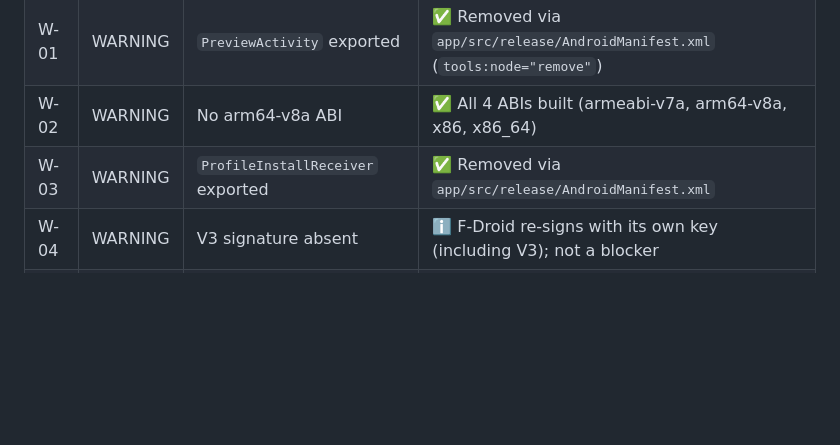
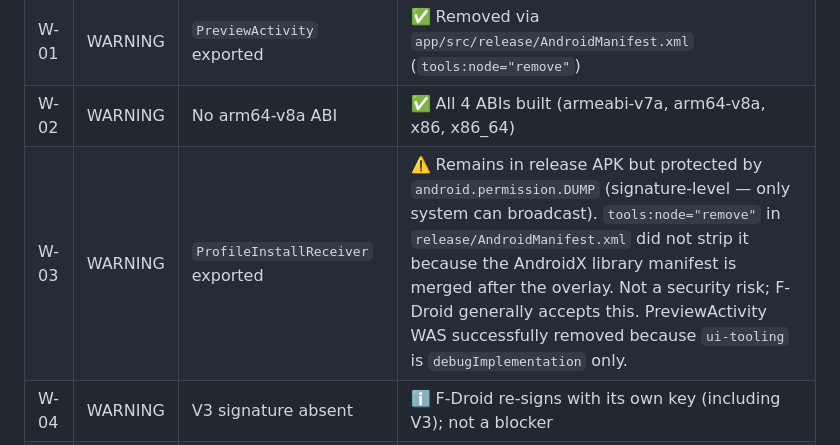
Before and after one commit to theredhacker0345/Onionroute-Lite, a Markdown page: BUGS.md, the part around the change. Rendered like a GitHub page; blank space fills up the shorter version.

Commit message:
docs: correct BUGS.md — ProfileInstallReceiver remains in release APK
tools:node='remove' in release/AndroidManifest.xml did not strip
ProfileInstallReceiver because the AndroidX library manifest is merged
after the overlay. PreviewActivity WAS removed because ui-tooling is
debugImplementation only (not in release build at all).

ProfileInstallReceiver is safe — it requires android.permission.DUMP
(signature-level, system-only). F-Droid generally accepts this.
Not a blocker for the F-Droid MR.

```diff
--- a/BUGS.md
+++ b/BUGS.md
@@ -28,7 +28,7 @@
 | C-03 | CRITICAL | `extractNativeLibs=false` with PIE | ✅ Changed to `extractNativeLibs=true` + `useLegacyPackaging=true` |
 | W-01 | WARNING | `PreviewActivity` exported | ✅ Removed via `app/src/release/AndroidManifest.xml` (`tools:node="remove"`) |
 | W-02 | WARNING | No arm64-v8a ABI | ✅ All 4 ABIs built (armeabi-v7a, arm64-v8a, x86, x86_64) |
-| W-03 | WARNING | `ProfileInstallReceiver` exported | ✅ Removed via `app/src/release/AndroidManifest.xml` |
+| W-03 | WARNING | `ProfileInstallReceiver` exported | ⚠️ Remains in release APK but protected by `android.permission.DUMP` (signature-level — only system can broadcast). `tools:node="remove"` in `release/AndroidManifest.xml` did not strip it because the AndroidX library manifest is merged after the overlay. Not a security risk; F-Droid generally accepts this. PreviewActivity WAS successfully removed because `ui-tooling` is `debugImplementation` only. |
 | W-04 | WARNING | V3 signature absent | ℹ️ F-Droid re-signs with its own key (including V3); not a blocker |
 | W-05 | WARNING | V2 uses RSA_PKCS1_V1_5 | ℹ️ F-Droid re-signs; not a blocker |
 | W-06 | WARNING | Hardcoded Tor bridge IPs | ℹ️ Expected for a Tor client; bridges are public Tor infrastructure |
```
